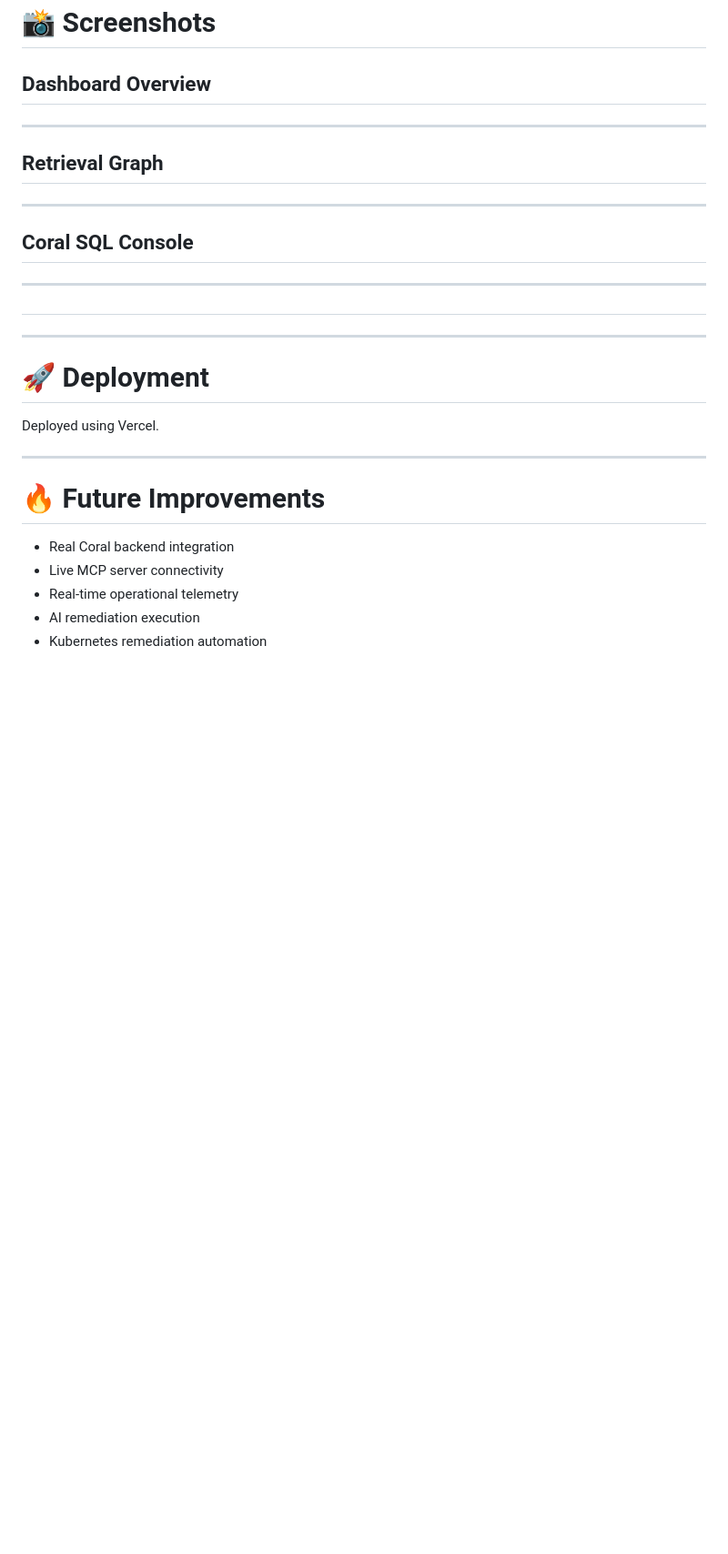
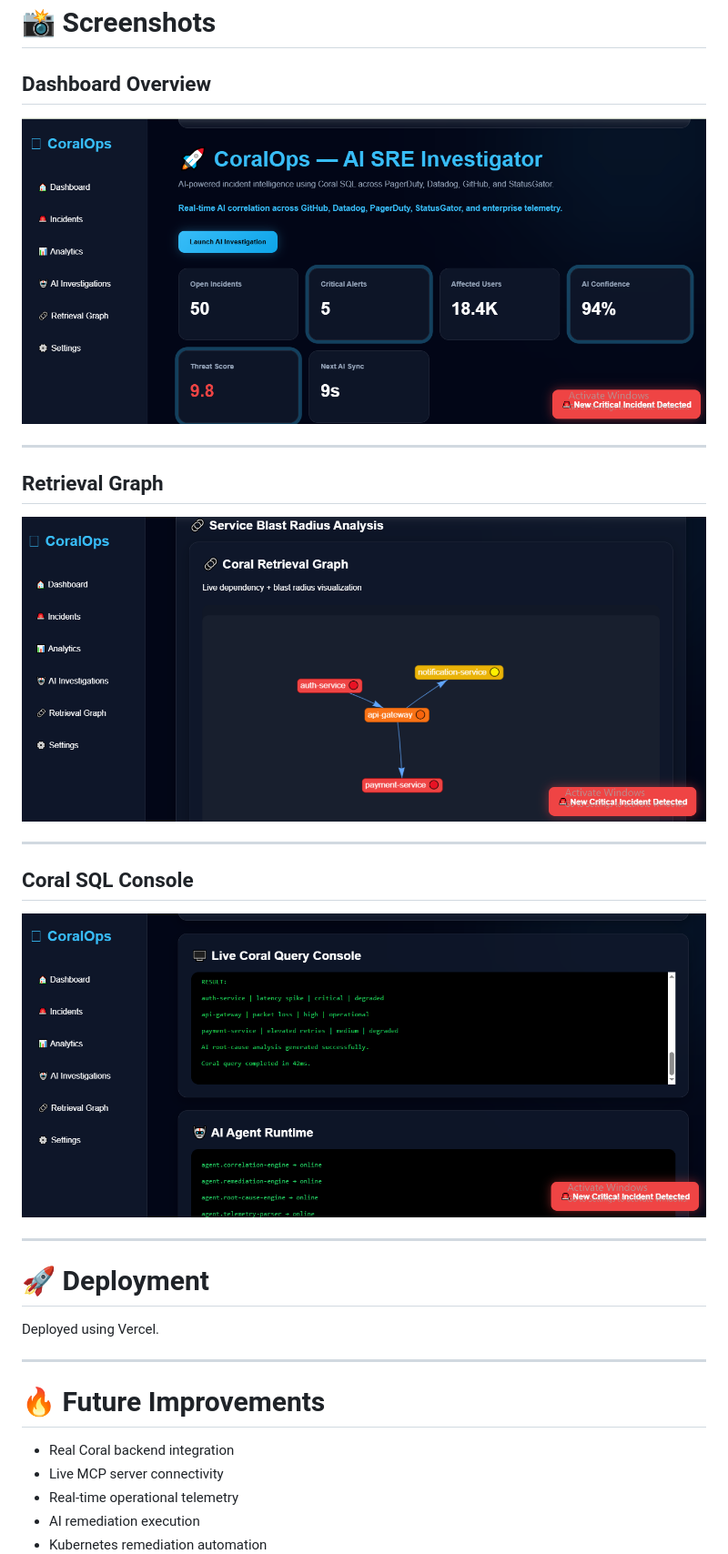
Before and after one commit to khanadil84/coralops, a Markdown page: README.md, the part around the change. Shown at 91% size. Drawn GitHub-style; blank space fills up the shorter version.

Commit message:
Add project screenshots

```diff
--- a/README.md
+++ b/README.md
@@ -168,17 +168,19 @@ The platform includes:
 
 ## Dashboard Overview
 
+![Dashboard](screenshots/dashboard.png)
+
 ---
 
 ## Retrieval Graph
+
+![Retrieval Graph](screenshots/retrieval-graph.png)
 
 ---
 
 ## Coral SQL Console
 
----
-
-##
+![Coral Console](screenshots/coral-console.png)
 
 
 ---
```
